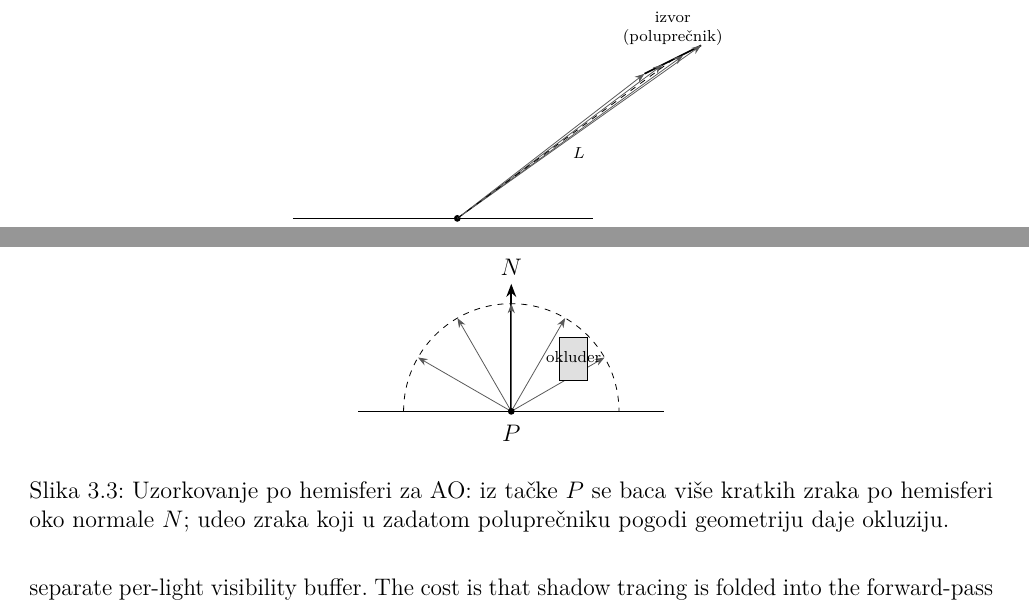
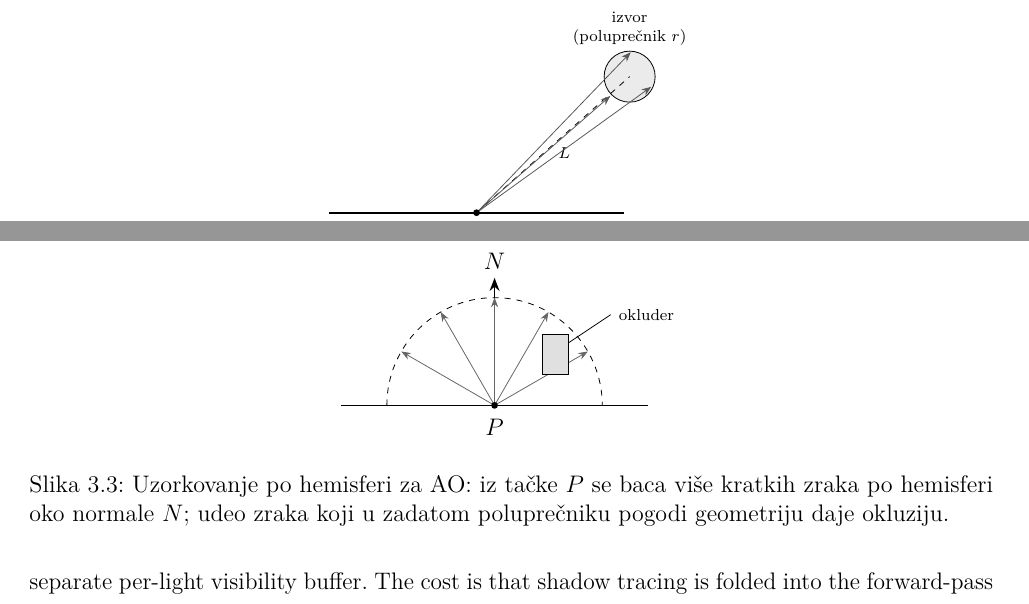
Before and after one commit to MegatronJeremy/RG2, a LaTeX thesis (master-rad/teza/latex/main.tex, which reads master-rad/teza/latex/chapters/03-implementacija.tex): two parts of pages 18 and 19 of 31, joined at a grey line, cut so that both start at the same text. Compiled offline with pdfLaTeX.

Commit message:
teza: hyphen-free code breaks + redraw shadow diagram + move AO label
- underscore package: [nohyphen] so long identifiers (VK_KHR_acceleration_structure)
  break at underscores without a spurious hyphen; + \emergencystretch to remove the
  slight right-margin overhang (root cause: underscore.sty inserts \- by default).
- shadow diagram (3.2): light source now a clear circular disk with a visible ray
  fan instead of a near-collinear sliver.
- AO diagram (3.3): "okluder" label moved outside the ray fan with a leader so it is
  no longer crossed/obscured.
Verified via scratch build (0 overfull, 31 pp).

```diff
--- a/master-rad/teza/latex/chapters/03-implementacija.tex
+++ b/master-rad/teza/latex/chapters/03-implementacija.tex
@@ -184,15 +184,18 @@ Figure~\ref{fig:shadow} shows the soft-shadow disk sampling.
 \begin{figure}[tbp]
 \centering
 \begin{tikzpicture}[>={Stealth[]}]
-  \draw[thick] (-2.9,0) -- (2.4,0);
+  \draw[thick] (-2.6,0) -- (2.6,0);                      % surface
+  % light-source disk (perpendicular to L), drawn as a circle
+  \draw[fill=black!8] (2.7,2.4) circle (0.45);
+  \node[font=\scriptsize, align=center] at (2.7,3.25) {izvor\\(polupre\v{c}nik $r$)};
+  % direction to the light centre
+  \draw[dashed] (0,0) -- (2.7,2.4);
+  \node[font=\scriptsize] at (1.55,1.05) {$L$};
+  % sample rays fanning to distinct points across the disk
+  \draw[->, black!65] (0,0) -- (2.72,2.83);
+  \draw[->, black!65] (0,0) -- (3.08,2.22);
+  \draw[->, black!65] (0,0) -- (2.36,2.06);
   \fill (0,0) circle (1.7pt) node[below=3pt] {$P$};
-  % light disk (angular size), up-right
-  \draw[thick] (3.3,2.55) -- (4.3,3.05);
-  \node[font=\scriptsize, align=center] at (3.8,3.35) {izvor\\(polupre\v{c}nik)};
-  % sample rays into the disk
-  \foreach \tx/\ty in {3.3/2.55, 3.62/2.71, 3.98/2.87, 4.3/3.05}
-    \draw[->, black!65] (0,0) -- (\tx,\ty);
-  \draw[dashed] (0,0) -- (3.8,2.8) node[midway, below right, font=\scriptsize] {$L$};
 \end{tikzpicture}
 \caption{Meke senke: iz ta\v{c}ke $P$ se baca vi\v{s}e zraka ka disku \v{c}iji polupre\v{c}nik
 odgovara uglovnoj veli\v{c}ini izvora oko pravca $L$; udeo neblokiranih zraka daje penumbru.}
@@ -242,9 +245,10 @@ hemisphere sampling.
   \draw[thick] (-2.7,0) -- (2.7,0);
   \draw[dashed] (-1.9,0) arc (180:0:1.9);
   \draw[->, thick] (0,0) -- (0,2.25) node[above] {$N$};
-  \foreach \a in {30,60,90,120,150} \draw[->, black!65] (0,0) -- (\a:1.9);
-  \draw[fill=black!12] (0.85,0.55) rectangle (1.35,1.3);
-  \node[font=\scriptsize] at (1.1,0.95) {okluder};
+  \foreach \a in {30,60,90,120,150} \draw[->, black!60] (0,0) -- (\a:1.9);
+  \draw[fill=black!12] (0.85,0.55) rectangle (1.3,1.25);
+  \draw[thin] (1.3,1.1) -- (2.05,1.6);
+  \node[font=\scriptsize, anchor=west] at (2.05,1.6) {okluder};
   \fill (0,0) circle (1.7pt) node[below=3pt] {$P$};
 \end{tikzpicture}
 \caption{Uzorkovanje po hemisferi za AO: iz ta\v{c}ke $P$ se baca vi\v{s}e kratkih zraka po hemisferi
--- a/master-rad/teza/latex/main.tex
+++ b/master-rad/teza/latex/main.tex
@@ -22,7 +22,8 @@
 \pgfplotsset{compat=1.18}
 \usepackage{microtype}
 \usepackage[hidelinks]{hyperref}
-\usepackage{underscore} % literal _ in text/\texttt, subscript still works in math
+\usepackage[nohyphen]{underscore} % literal _ in text/\texttt; break at _ without a hyphen
+\setlength{\emergencystretch}{3em} % avoid right-margin overhang on hard-to-break code lines
 \usepackage{fancyhdr}
 
 % Serbian structural names (PPK); pin them so the class's English defaults never leak through.
```
